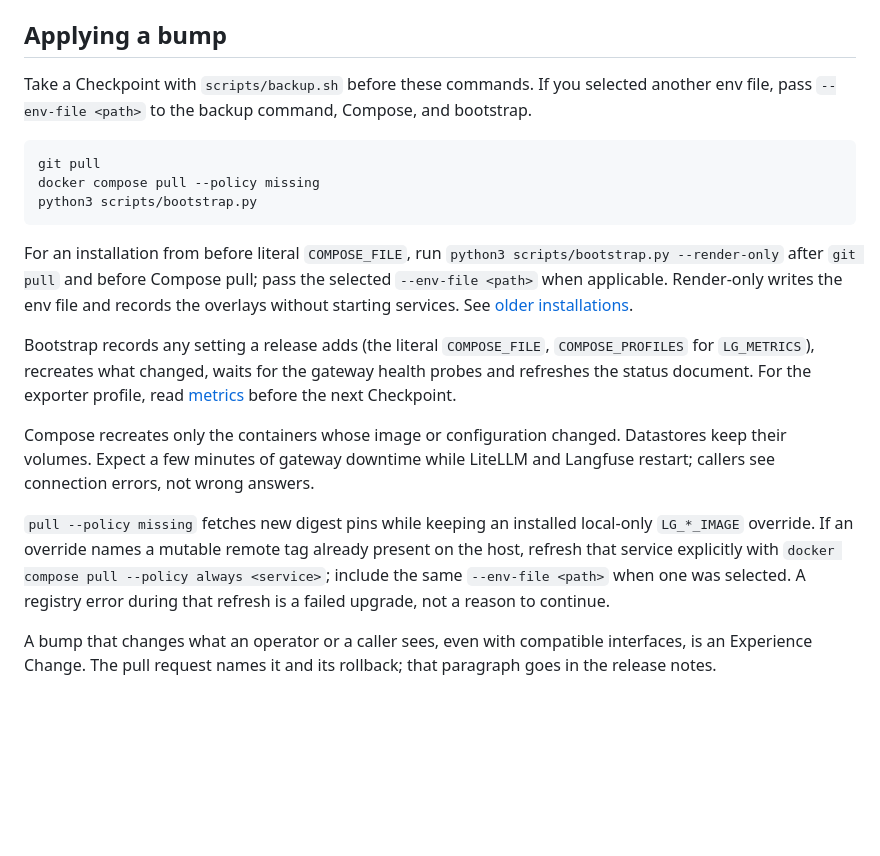
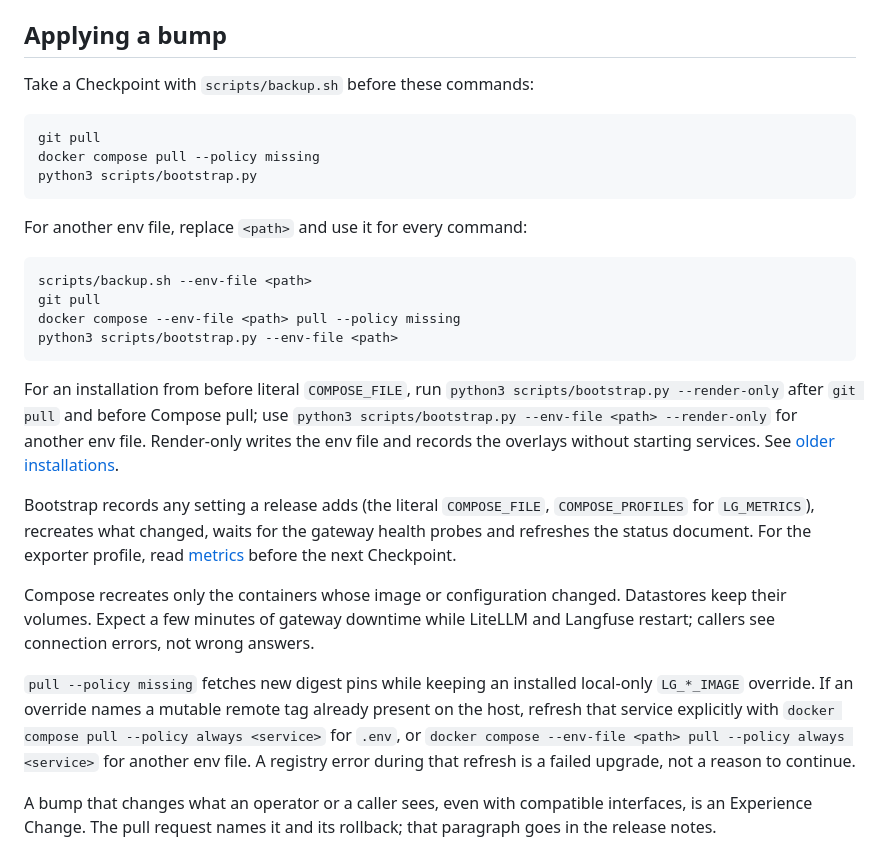
Before and after one commit to autonomiceng/llm-gateway-stack, a Markdown page: docs/operations/maintenance.md, the part around the change. Drawn GitHub-style; blank space fills up the shorter version.

Commit message:
docs(upgrade): show selected env file command order
Compose reads --env-file as a global option. Show complete commands for installations using a nondefault env file, including the render-only and mutable image refresh paths.

Co-Authored-By: Various Models

````diff
--- a/docs/operations/maintenance.md
+++ b/docs/operations/maintenance.md
@@ -26,8 +26,7 @@ on a host until an operator merges and pulls.
 
 ## Applying a bump
 
-Take a Checkpoint with `scripts/backup.sh` before these commands. If you selected another
-env file, pass `--env-file <path>` to the backup command, Compose, and bootstrap.
+Take a Checkpoint with `scripts/backup.sh` before these commands:
 
 ```sh
 git pull
@@ -35,10 +34,20 @@ docker compose pull --policy missing
 python3 scripts/bootstrap.py
 ```
 
+For another env file, replace `<path>` and use it for every command:
+
+```sh
+scripts/backup.sh --env-file <path>
+git pull
+docker compose --env-file <path> pull --policy missing
+python3 scripts/bootstrap.py --env-file <path>
+```
+
 For an installation from before literal `COMPOSE_FILE`, run
 `python3 scripts/bootstrap.py --render-only` after `git pull` and before Compose pull;
-pass the selected `--env-file <path>` when applicable. Render-only writes the env file
-and records the overlays without starting services. See [older installations](#older-installations).
+use `python3 scripts/bootstrap.py --env-file <path> --render-only` for another env file.
+Render-only writes the env file and records the overlays without starting services. See
+[older installations](#older-installations).
 
 Bootstrap records any setting a release adds (the literal `COMPOSE_FILE`, `COMPOSE_PROFILES`
 for `LG_METRICS`), recreates what changed, waits for the gateway health probes and refreshes
@@ -51,9 +60,9 @@ restart; callers see connection errors, not wrong answers.
 
 `pull --policy missing` fetches new digest pins while keeping an installed local-only
 `LG_*_IMAGE` override. If an override names a mutable remote tag already present on the
-host, refresh that service explicitly with `docker compose pull --policy always <service>`;
-include the same `--env-file <path>` when one was selected. A registry error during that
-refresh is a failed upgrade, not a reason to continue.
+host, refresh that service explicitly with `docker compose pull --policy always <service>`
+for `.env`, or `docker compose --env-file <path> pull --policy always <service>` for another
+env file. A registry error during that refresh is a failed upgrade, not a reason to continue.
 
 A bump that changes what an operator or a caller sees, even with compatible interfaces, is
 an Experience Change. The pull request names it and its rollback; that paragraph goes in
````
Also changed, not shown: README.md (+11 -2 lines).
